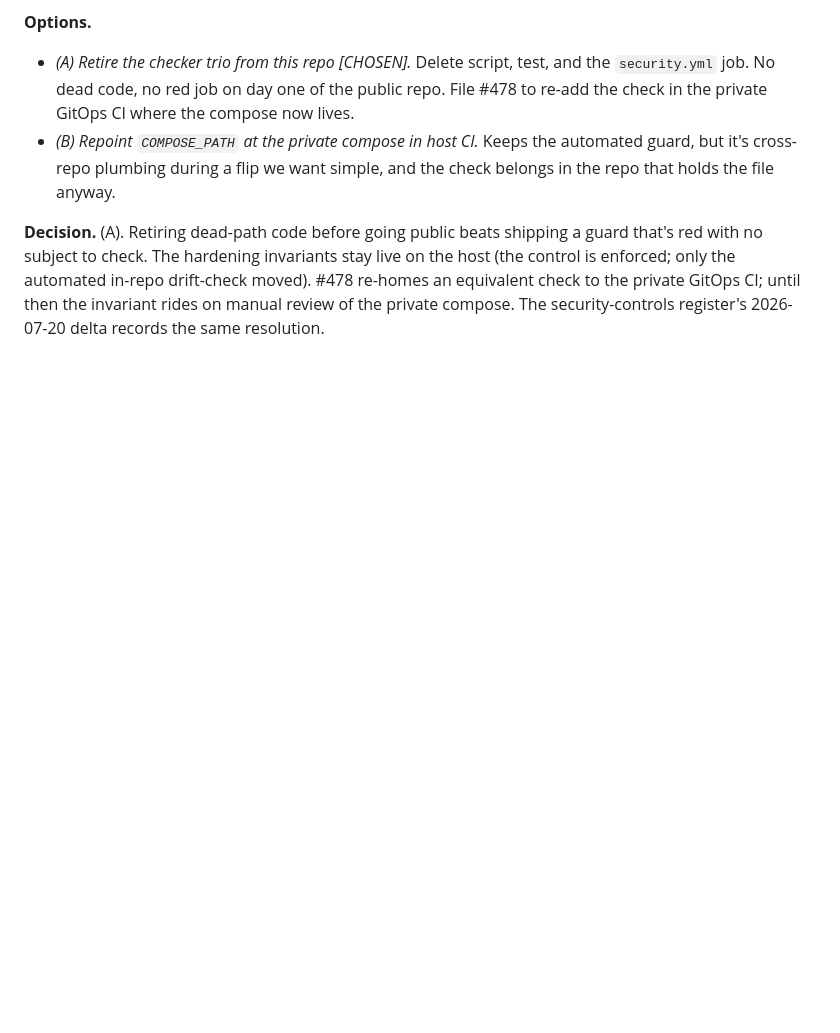
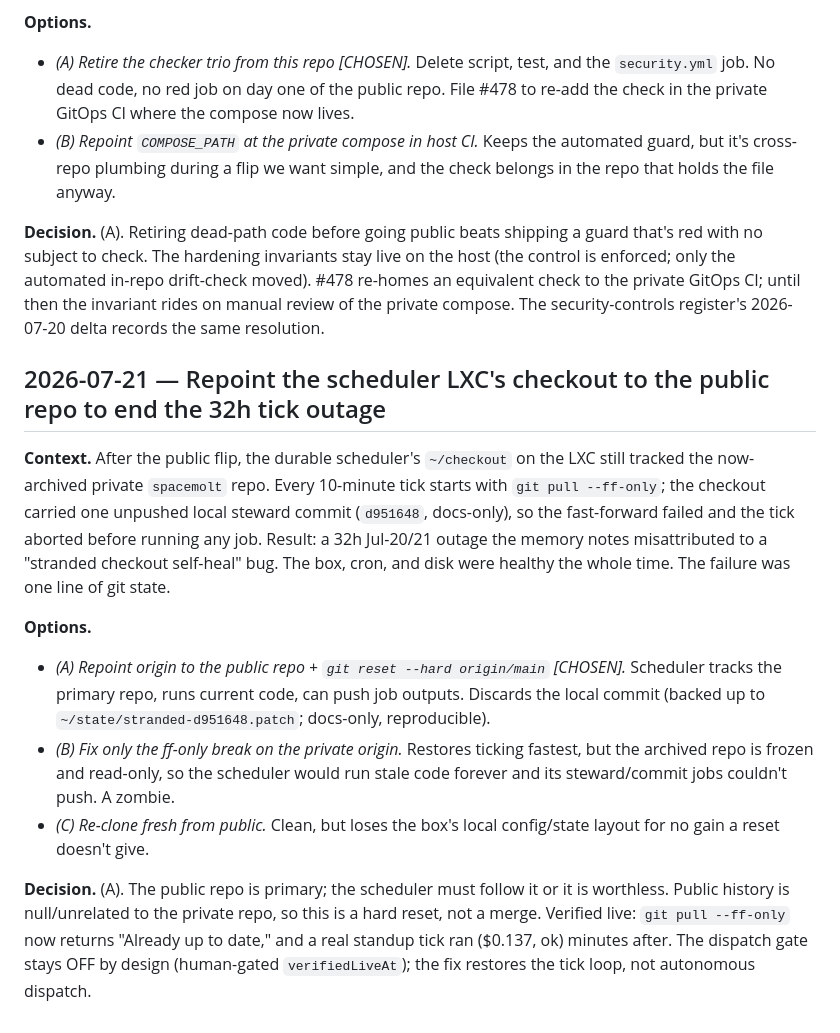
Before and after one commit to Cringely/spacemolt-harness, a Markdown page: docs/decisions.md, the part around the change. GitHub-like rendering; blank space fills up the shorter version.

```diff
--- a/docs/decisions.md
+++ b/docs/decisions.md
@@ -741,3 +741,14 @@ Source: issue #219 (P1 epic, unblocks #107/#216 and the first rung of five other
 - *(B) Repoint `COMPOSE_PATH` at the private compose in host CI.* Keeps the automated guard, but it's cross-repo plumbing during a flip we want simple, and the check belongs in the repo that holds the file anyway.
 
 **Decision.** (A). Retiring dead-path code before going public beats shipping a guard that's red with no subject to check. The hardening invariants stay live on the host (the control is enforced; only the automated in-repo drift-check moved). #478 re-homes an equivalent check to the private GitOps CI; until then the invariant rides on manual review of the private compose. The security-controls register's 2026-07-20 delta records the same resolution.
+
+## 2026-07-21 — Repoint the scheduler LXC's checkout to the public repo to end the 32h tick outage
+
+**Context.** After the public flip, the durable scheduler's `~/checkout` on the LXC still tracked the now-archived private `spacemolt` repo. Every 10-minute tick starts with `git pull --ff-only`; the checkout carried one unpushed local steward commit (`d951648`, docs-only), so the fast-forward failed and the tick aborted before running any job. Result: a 32h Jul-20/21 outage the memory notes misattributed to a "stranded checkout self-heal" bug. The box, cron, and disk were healthy the whole time. The failure was one line of git state.
+
+**Options.**
+- *(A) Repoint origin to the public repo + `git reset --hard origin/main` [CHOSEN].* Scheduler tracks the primary repo, runs current code, can push job outputs. Discards the local commit (backed up to `~/state/stranded-d951648.patch`; docs-only, reproducible).
+- *(B) Fix only the ff-only break on the private origin.* Restores ticking fastest, but the archived repo is frozen and read-only, so the scheduler would run stale code forever and its steward/commit jobs couldn't push. A zombie.
+- *(C) Re-clone fresh from public.* Clean, but loses the box's local config/state layout for no gain a reset doesn't give.
+
+**Decision.** (A). The public repo is primary; the scheduler must follow it or it is worthless. Public history is null/unrelated to the private repo, so this is a hard reset, not a merge. Verified live: `git pull --ff-only` now returns "Already up to date," and a real standup tick ran ($0.137, ok) minutes after. The dispatch gate stays OFF by design (human-gated `verifiedLiveAt`); the fix restores the tick loop, not autonomous dispatch.
```
Also changed, not shown: docs/STATE.md (+12 -11 lines).
